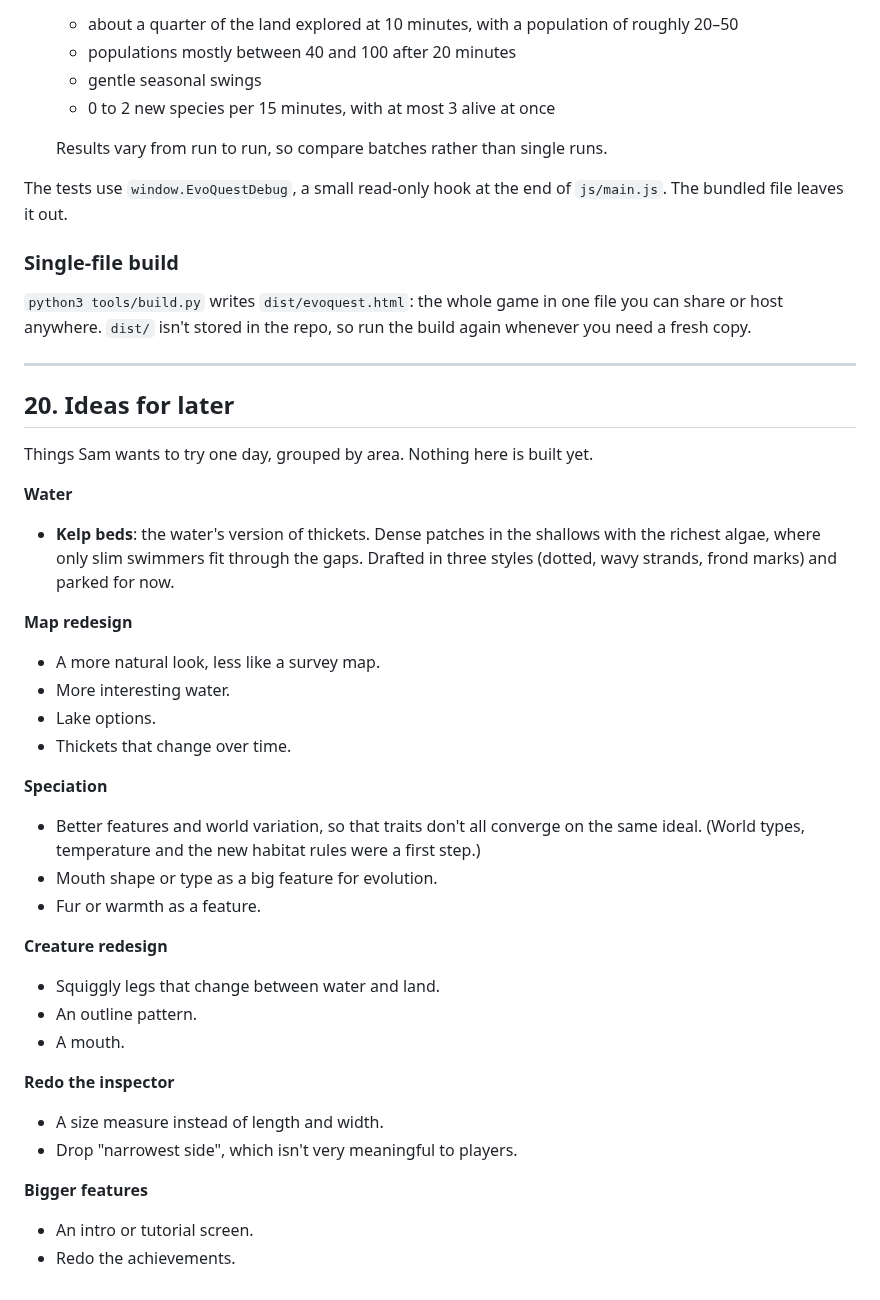
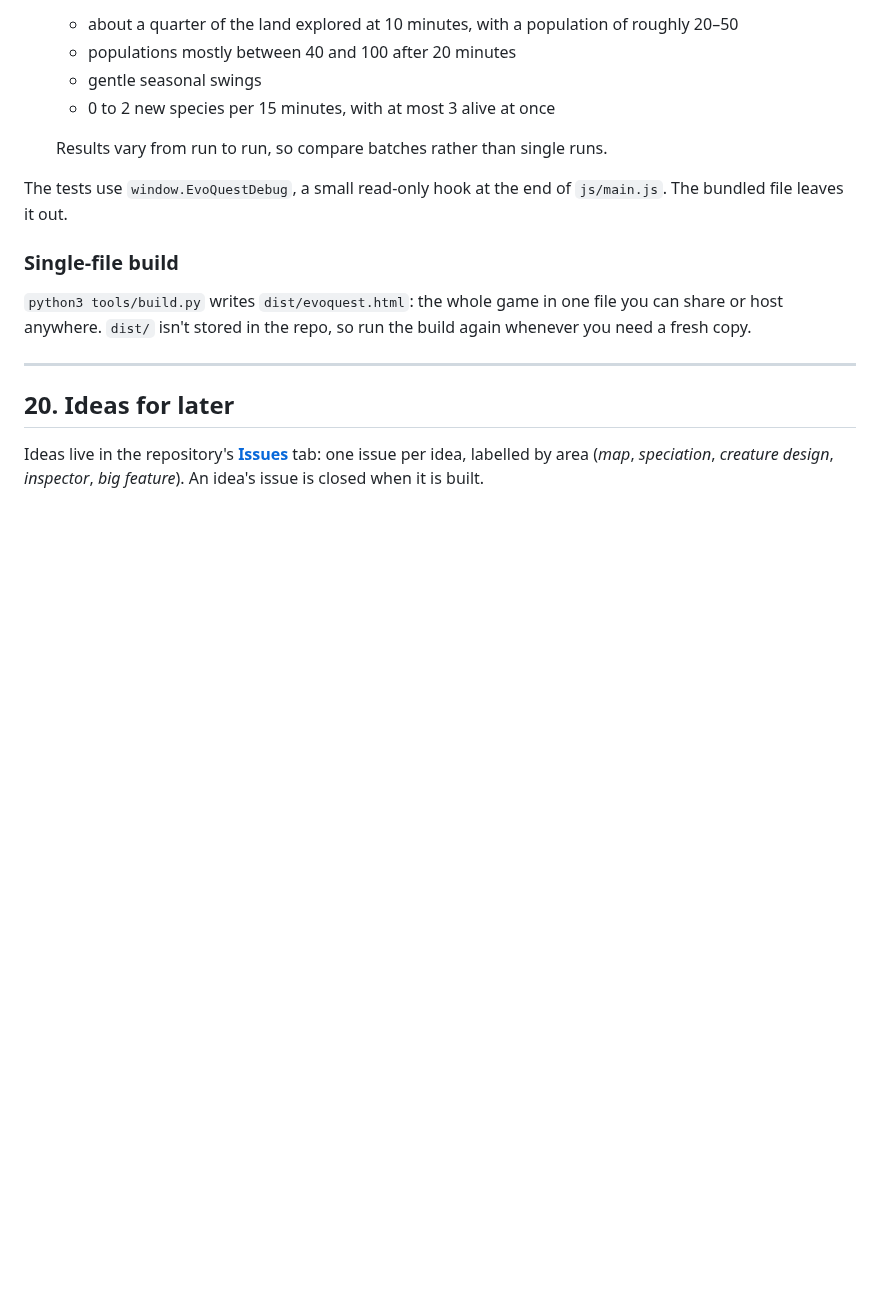
Before and after one commit to sam-sheridan/evoquest, a Markdown page: README.md, the part around the change. GitHub-like rendering; blank space fills up the shorter version.

Commit message:
Ideas for later move to GitHub Issues; README points there and CLAUDE.md explains how to use them
Co-Authored-By: Claude Opus 5.5 <noreply@anthropic.com>
Claude-Session: https://claude.ai/code/session_015bkwqVrWQYz3vbiFrnwQ2j

```diff
--- a/README.md
+++ b/README.md
@@ -924,40 +924,6 @@ anywhere. `dist/` isn't stored in the repo, so run the build again whenever you
 
 ## 20. Ideas for later
 
-Things Sam wants to try one day, grouped by area. Nothing here is built yet.
-
-**Water**
-
-- **Kelp beds**: the water's version of thickets. Dense patches in the shallows with the richest algae, where only
-  slim swimmers fit through the gaps. Drafted in three styles (dotted, wavy strands, frond marks) and parked for
-  now.
-
-**Map redesign**
-
-- A more natural look, less like a survey map.
-- More interesting water.
-- Lake options.
-- Thickets that change over time.
-
-**Speciation**
-
-- Better features and world variation, so that traits don't all converge on the same ideal. (World types,
-  temperature and the new habitat rules were a first step.)
-- Mouth shape or type as a big feature for evolution.
-- Fur or warmth as a feature.
-
-**Creature redesign**
-
-- Squiggly legs that change between water and land.
-- An outline pattern.
-- A mouth.
-
-**Redo the inspector**
-
-- A size measure instead of length and width.
-- Drop "narrowest side", which isn't very meaningful to players.
-
-**Bigger features**
-
-- An intro or tutorial screen.
-- Redo the achievements.
+Ideas live in the repository's **[Issues](https://github.com/sam-sheridan/evoquest/issues)** tab: one issue per idea,
+labelled by area (*map*, *speciation*, *creature design*, *inspector*, *big feature*). An idea's issue is closed
+when it is built.
```
Also changed, not shown: CLAUDE.md (+3 -0 lines).
